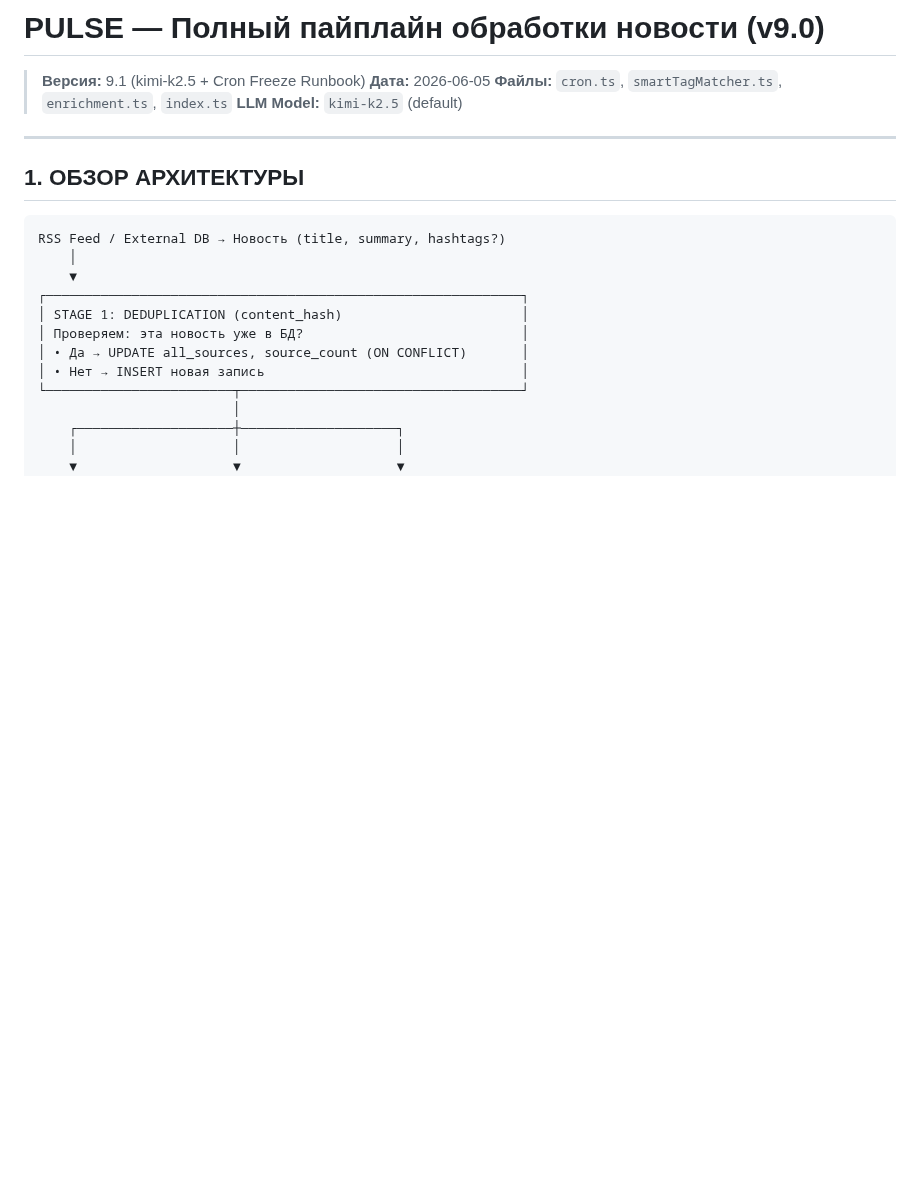
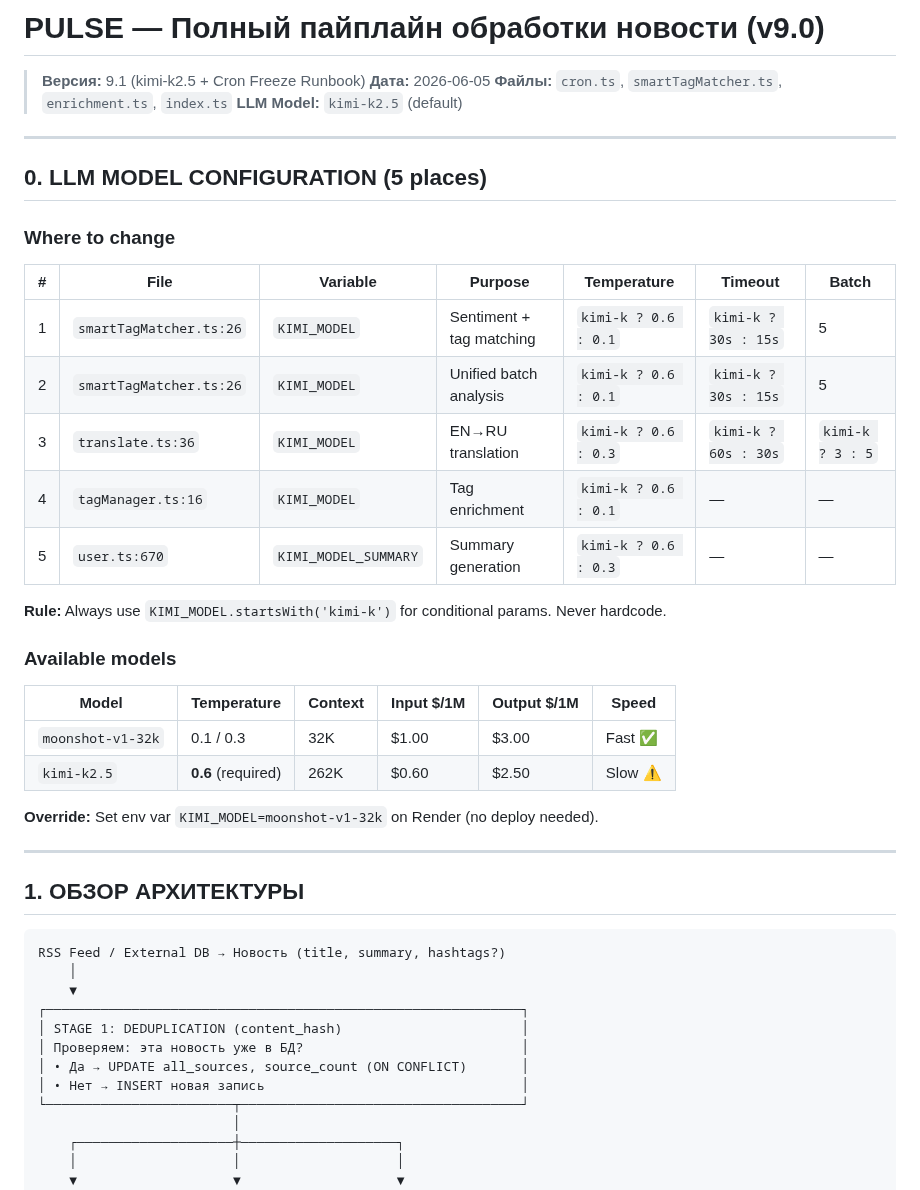
Before and after one commit to vladfa2010/pulse, a Markdown page: PIPELINE.md, the part around the change. GitHub-like rendering; blank space fills up the shorter version.

Commit message:
PIPELINE.md: add LLM Model Configuration section (5 places)
Table of all 5 files where model/temperature is configured.
Pricing, speed comparison, override via env var.

```diff
--- a/PIPELINE.md
+++ b/PIPELINE.md
@@ -4,6 +4,31 @@
 > **Дата:** 2026-06-05
 > **Файлы:** `cron.ts`, `smartTagMatcher.ts`, `enrichment.ts`, `index.ts`
 > **LLM Model:** `kimi-k2.5` (default)
+
+---
+
+## 0. LLM MODEL CONFIGURATION (5 places)
+
+### Where to change
+
+| # | File | Variable | Purpose | Temperature | Timeout | Batch |
+|---|------|----------|---------|-------------|---------|-------|
+| 1 | `smartTagMatcher.ts:26` | `KIMI_MODEL` | Sentiment + tag matching | `kimi-k ? 0.6 : 0.1` | `kimi-k ? 30s : 15s` | 5 |
+| 2 | `smartTagMatcher.ts:26` | `KIMI_MODEL` | Unified batch analysis | `kimi-k ? 0.6 : 0.1` | `kimi-k ? 30s : 15s` | 5 |
+| 3 | `translate.ts:36` | `KIMI_MODEL` | EN→RU translation | `kimi-k ? 0.6 : 0.3` | `kimi-k ? 60s : 30s` | `kimi-k ? 3 : 5` |
+| 4 | `tagManager.ts:16` | `KIMI_MODEL` | Tag enrichment | `kimi-k ? 0.6 : 0.1` | — | — |
+| 5 | `user.ts:670` | `KIMI_MODEL_SUMMARY` | Summary generation | `kimi-k ? 0.6 : 0.3` | — | — |
+
+**Rule:** Always use `KIMI_MODEL.startsWith('kimi-k')` for conditional params. Never hardcode.
+
+### Available models
+
+| Model | Temperature | Context | Input $/1M | Output $/1M | Speed |
+|-------|-------------|---------|------------|-------------|-------|
+| `moonshot-v1-32k` | 0.1 / 0.3 | 32K | $1.00 | $3.00 | Fast ✅ |
+| `kimi-k2.5` | **0.6** (required) | 262K | $0.60 | $2.50 | Slow ⚠️ |
+
+**Override:** Set env var `KIMI_MODEL=moonshot-v1-32k` on Render (no deploy needed).
 
 ---
 
```
